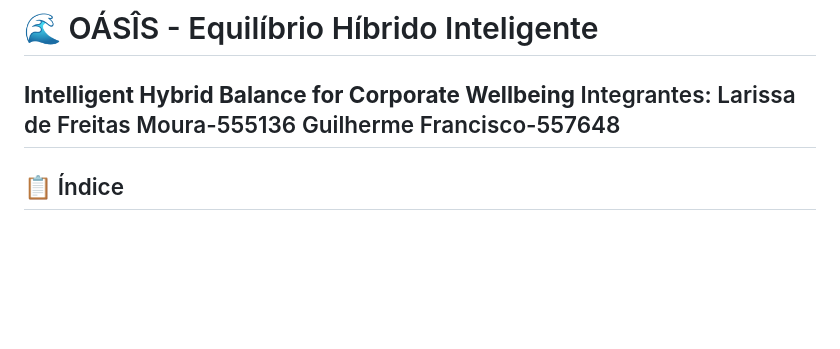
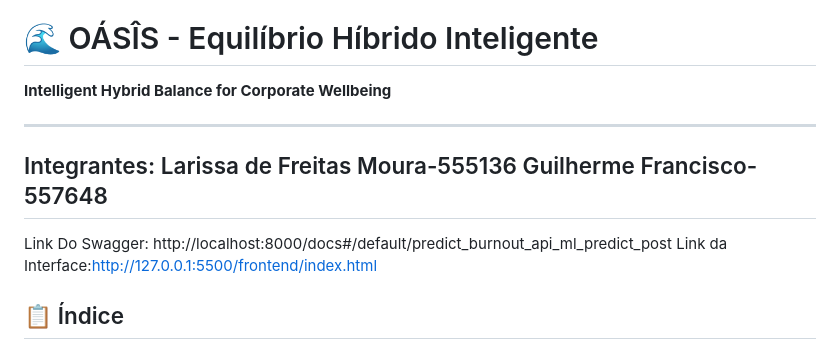
Before and after one commit to LarissaMouraDev/OASIS-GS, a Markdown page: README.md, the part around the change. Rendered like a GitHub page; blank space fills up the shorter version.

```diff
--- a/README.md
+++ b/README.md
@@ -1,11 +1,14 @@
 # 🌊 OÁSÎS - Equilíbrio Híbrido Inteligente
 
 **Intelligent Hybrid Balance for Corporate Wellbeing**
+
+-------------
 Integrantes:
 Larissa de Freitas Moura-555136
 Guilherme Francisco-557648
 ---
-
+Link Do Swagger: http://localhost:8000/docs#/default/predict_burnout_api_ml_predict_post
+Link da Interface:http://127.0.0.1:5500/frontend/index.html
 ## 📋 Índice
 
 1. [Visão Geral](#visão-geral)
```
